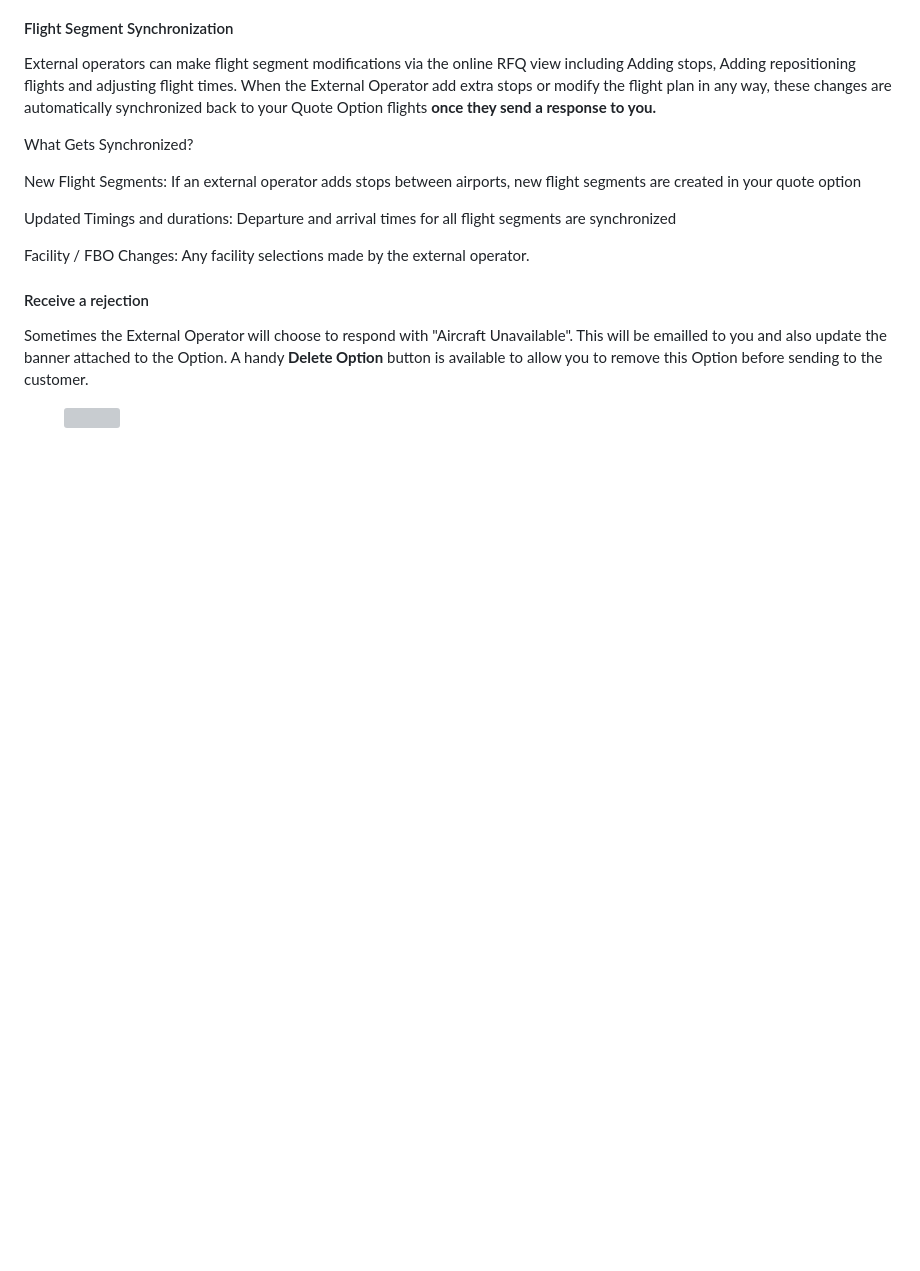
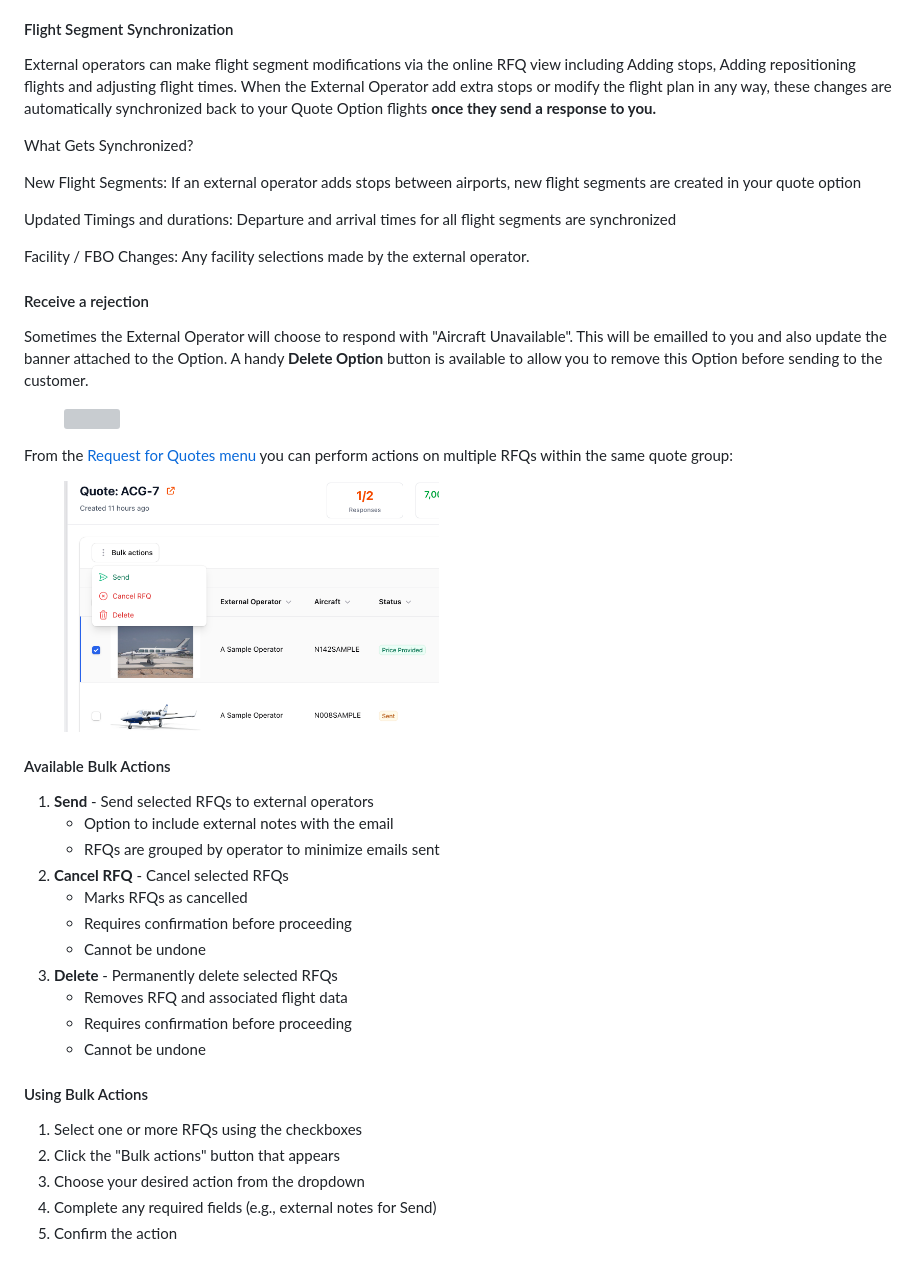
Before and after one commit to dircm/aeroquote-support-gitbook, a Markdown page: guides/request-for-quote/manage-rfq-responses.md, the part around the change. Rendered like a GitHub page; pictures changed too: .gitbook/assets/image (22).png (added); blank space fills up the shorter version; grey boxes are pictures that could not be loaded.

Commit message:
GITBOOK-46: update RFQ with new card layout

```diff
--- a/guides/request-for-quote/manage-rfq-responses.md
+++ b/guides/request-for-quote/manage-rfq-responses.md
@@ -63,3 +63,29 @@ Facility / FBO Changes: Any facility selections made by the external operator.
 Sometimes the External Operator will choose to respond with "Aircraft Unavailable".  This will be emailled to you and also update the banner attached to the Option.  A handy **Delete Option** button is available to allow you to remove this Option before sending to the customer.
 
 <figure><img src="../../.gitbook/assets/image (9).png" alt=""><figcaption></figcaption></figure>
+
+From the [Request for Quotes menu](track-responses-to-a-rfq.md#method-2-view-all-the-rfqs-in-the-request-for-quotes-menu.-the-status-is-shown-in-the-list) you can perform actions on multiple RFQs within the same quote group:
+
+<figure><img src="../../.gitbook/assets/image (22).png" alt="" width="375"><figcaption></figcaption></figure>
+
+#### Available Bulk Actions
+
+1. **Send** - Send selected RFQs to external operators
+   * Option to include external notes with the email
+   * RFQs are grouped by operator to minimize emails sent
+2. **Cancel RFQ** - Cancel selected RFQs
+   * Marks RFQs as cancelled
+   * Requires confirmation before proceeding
+   * Cannot be undone
+3. **Delete** - Permanently delete selected RFQs
+   * Removes RFQ and associated flight data
+   * Requires confirmation before proceeding
+   * Cannot be undone
+
+#### Using Bulk Actions
+
+1. Select one or more RFQs using the checkboxes
+2. Click the "Bulk actions" button that appears
+3. Choose your desired action from the dropdown
+4. Complete any required fields (e.g., external notes for Send)
+5. Confirm the action
```
Also changed, not shown: guides/request-for-quote/track-responses-to-a-rfq.md (+12 -1 lines), guides/request-for-quote/viewing-and-managing-a-request-for-quote.md (+1 -3 lines), .gitbook/assets/image (20).png (added), .gitbook/assets/image (21).png (added).
